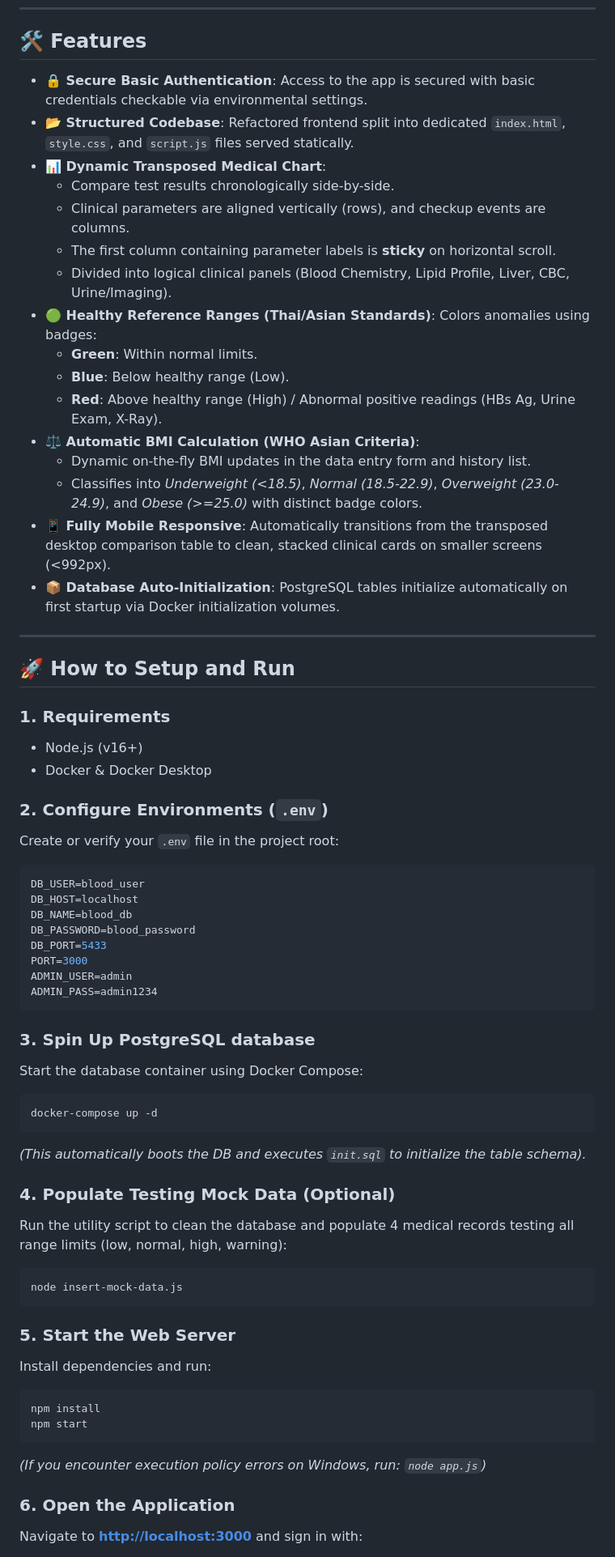
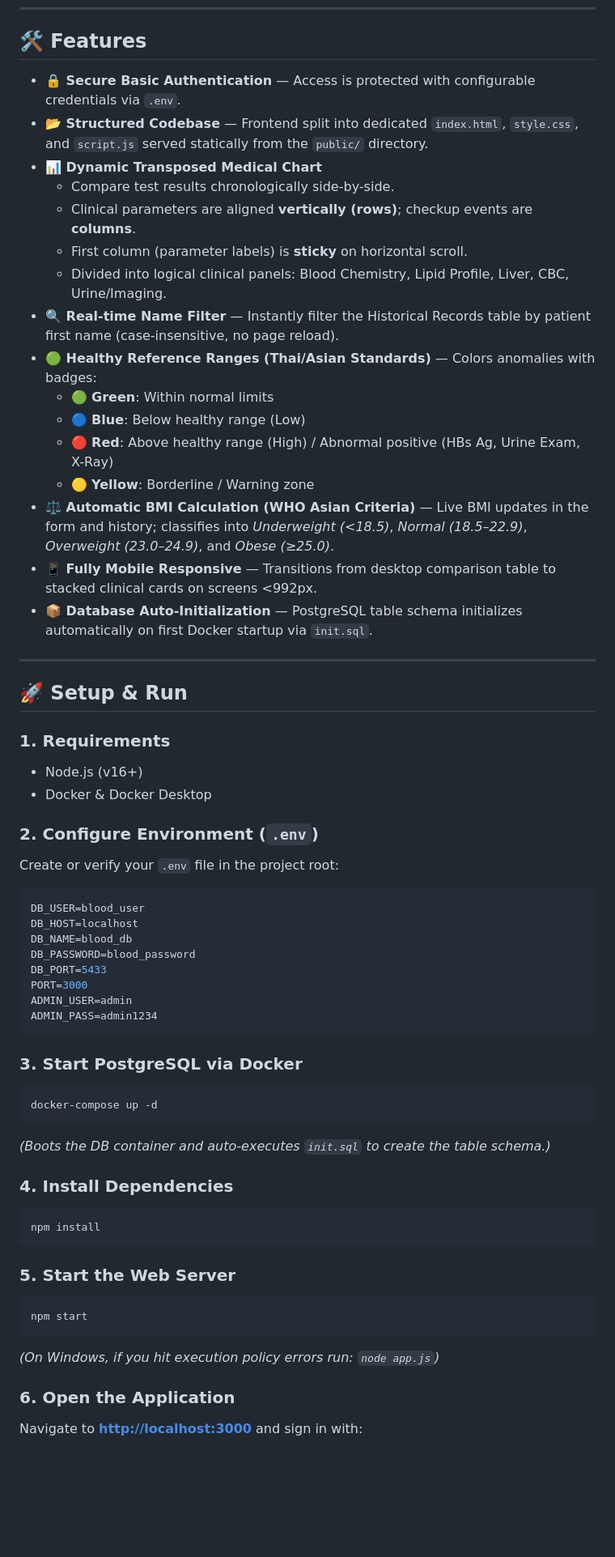
Before and after one commit to ninetyyy/CRUD-Annual-Medical-Checkup-Web, a Markdown page: README.md, the part around one of its changes. Shown at 81% size. Rendered like a GitHub page; blank space fills up the shorter version.

````diff
--- a/README.md
+++ b/README.md
@@ -8,32 +8,32 @@ Designed with specialized healthy reference ranges for **Asian/Thai clinical pop
 
 ## 🛠️ Features
 
-*   **🔒 Secure Basic Authentication**: Access to the app is secured with basic credentials checkable via environmental settings.
-*   **📂 Structured Codebase**: Refactored frontend split into dedicated `index.html`, `style.css`, and `script.js` files served statically.
-*   **📊 Dynamic Transposed Medical Chart**:
-    *   Compare test results chronologically side-by-side.
-    *   Clinical parameters are aligned vertically (rows), and checkup events are columns.
-    *   The first column containing parameter labels is **sticky** on horizontal scroll.
-    *   Divided into logical clinical panels (Blood Chemistry, Lipid Profile, Liver, CBC, Urine/Imaging).
-*   **🟢 Healthy Reference Ranges (Thai/Asian Standards)**: Colors anomalies using badges:
-    *   **Green**: Within normal limits.
-    *   **Blue**: Below healthy range (Low).
-    *   **Red**: Above healthy range (High) / Abnormal positive readings (HBs Ag, Urine Exam, X-Ray).
-*   **⚖️ Automatic BMI Calculation (WHO Asian Criteria)**:
-    *   Dynamic on-the-fly BMI updates in the data entry form and history list.
-    *   Classifies into *Underweight (<18.5)*, *Normal (18.5-22.9)*, *Overweight (23.0-24.9)*, and *Obese (>=25.0)* with distinct badge colors.
-*   **📱 Fully Mobile Responsive**: Automatically transitions from the transposed desktop comparison table to clean, stacked clinical cards on smaller screens (<992px).
-*   **📦 Database Auto-Initialization**: PostgreSQL tables initialize automatically on first startup via Docker initialization volumes.
+- **🔒 Secure Basic Authentication** — Access is protected with configurable credentials via `.env`.
+- **📂 Structured Codebase** — Frontend split into dedicated `index.html`, `style.css`, and `script.js` served statically from the `public/` directory.
+- **📊 Dynamic Transposed Medical Chart**
+  - Compare test results chronologically side-by-side.
+  - Clinical parameters are aligned **vertically (rows)**; checkup events are **columns**.
+  - First column (parameter labels) is **sticky** on horizontal scroll.
+  - Divided into logical clinical panels: Blood Chemistry, Lipid Profile, Liver, CBC, Urine/Imaging.
+- **🔍 Real-time Name Filter** — Instantly filter the Historical Records table by patient first name (case-insensitive, no page reload).
+- **🟢 Healthy Reference Ranges (Thai/Asian Standards)** — Colors anomalies with badges:
+  - 🟢 **Green**: Within normal limits
+  - 🔵 **Blue**: Below healthy range (Low)
+  - 🔴 **Red**: Above healthy range (High) / Abnormal positive (HBs Ag, Urine Exam, X-Ray)
+  - 🟡 **Yellow**: Borderline / Warning zone
+- **⚖️ Automatic BMI Calculation (WHO Asian Criteria)** — Live BMI updates in the form and history; classifies into *Underweight (<18.5)*, *Normal (18.5–22.9)*, *Overweight (23.0–24.9)*, and *Obese (≥25.0)*.
+- **📱 Fully Mobile Responsive** — Transitions from desktop comparison table to stacked clinical cards on screens <992px.
+- **📦 Database Auto-Initialization** — PostgreSQL table schema initializes automatically on first Docker startup via `init.sql`.
 
 ---
 
-## 🚀 How to Setup and Run
+## 🚀 Setup & Run
 
 ### 1. Requirements
-*   Node.js (v16+)
-*   Docker & Docker Desktop
+- Node.js (v16+)
+- Docker & Docker Desktop
 
-### 2. Configure Environments (`.env`)
+### 2. Configure Environment (`.env`)
 Create or verify your `.env` file in the project root:
 ```env
 DB_USER=blood_user
@@ -46,26 +46,22 @@ ADMIN_USER=admin
 ADMIN_PASS=admin1234
 ```
 
-### 3. Spin Up PostgreSQL database
-Start the database container using Docker Compose:
+### 3. Start PostgreSQL via Docker
 ```bash
 docker-compose up -d
 ```
-*(This automatically boots the DB and executes `init.sql` to initialize the table schema).*
+*(Boots the DB container and auto-executes `init.sql` to create the table schema.)*
 
-### 4. Populate Testing Mock Data (Optional)
-Run the utility script to clean the database and populate 4 medical records testing all range limits (low, normal, high, warning):
+### 4. Install Dependencies
 ```bash
-node insert-mock-data.js
+npm install
 ```
 
 ### 5. Start the Web Server
-Install dependencies and run:
 ```bash
-npm install
 npm start
 ```
-*(If you encounter execution policy errors on Windows, run: `node app.js`)*
+*(On Windows, if you hit execution policy errors run: `node app.js`)*
 
 ### 6. Open the Application
 Navigate to **[http://localhost:3000](http://localhost:3000)** and sign in with:
````
Also changed, not shown: other parts of README.md (+105 -12 lines).
